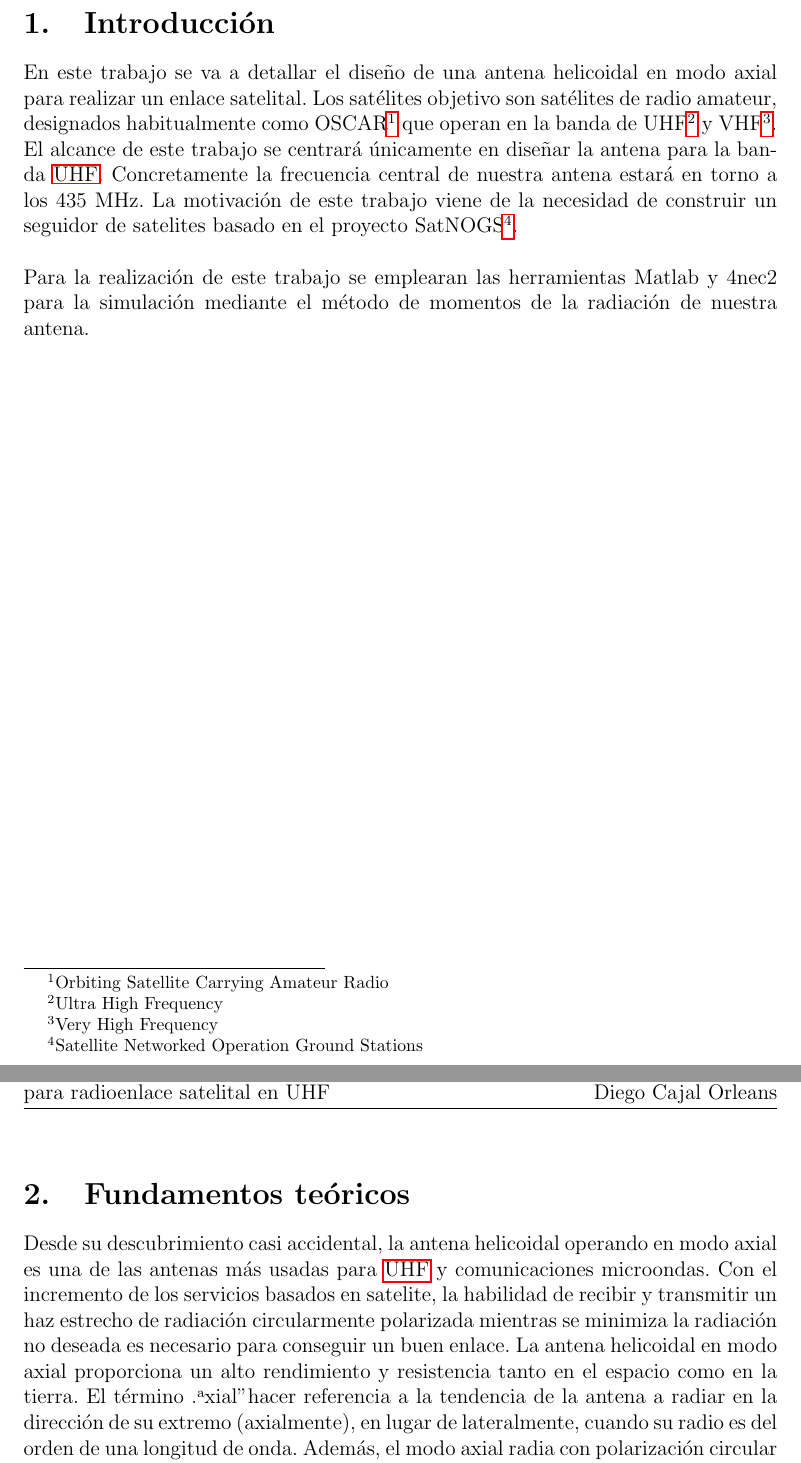
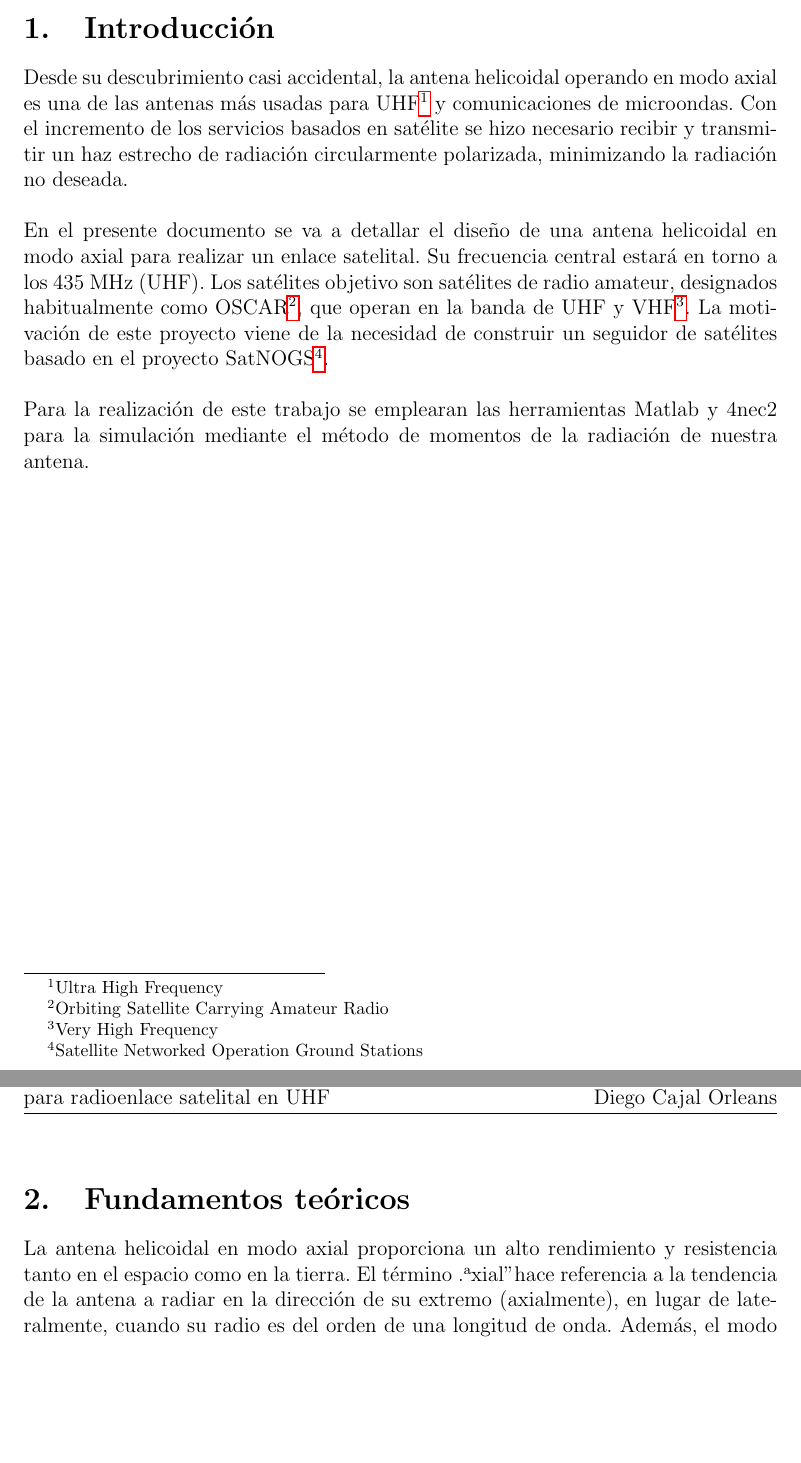
Before and after one commit to almul0/satnogs-ea2cps-antenna, a LaTeX document (report/main.tex): two parts of pages 3 and 4 of 7, joined at a grey line, cut so that both start at the same text, the shorter picture padded with empty space. Compiled offline with pdfLaTeX.

Commit message:
Introduction modified

```diff
--- a/report/main.tex
+++ b/report/main.tex
@@ -127,15 +127,13 @@
 %%%%%%%%%%%%%%%%%%%%%%%%%%%%%%%%%%%%%%%%%%%%%%%%%%%%%%%%%%%%%%%%%%%%%%%%%%%%%%%%%%%%%%%%%
 
 \section{Introducción}
-En este trabajo se va a detallar el diseño de una antena helicoidal en modo axial para realizar un enlace satelital. Los satélites objetivo son satélites de radio amateur, designados habitualmente como \gls{oscar} que operan en la banda de \gls{uhf} y \gls{vhf}. \\
-El alcance de este trabajo se centrará únicamente en diseñar la antena para la banda \gls{uhf}. Concretamente la frecuencia central de nuestra antena estará en torno a los 435 MHz.
-La motivación de este trabajo viene de la necesidad de construir un seguidor de satelites basado en el proyecto \gls{satnogs}.\\\\
+Desde su descubrimiento casi accidental, la antena helicoidal operando en modo axial es una de las antenas más usadas para \gls{uhf} y comunicaciones de microondas. Con el incremento de los servicios basados en satélite se hizo necesario recibir y transmitir un haz estrecho de radiación circularmente polarizada, minimizando la radiación no deseada.\\\\
+En el presente documento se va a detallar el diseño de una antena helicoidal en modo axial para realizar un enlace satelital. Su frecuencia central estará en torno a los 435 MHz (UHF). Los satélites objetivo son satélites de radio amateur, designados habitualmente como \gls{oscar}, que operan en la banda de UHF y \gls{vhf}. La motivación de este proyecto viene de la necesidad de construir un seguidor de satélites basado en el proyecto \gls{satnogs}.\\\\
 Para la realización de este trabajo se emplearan las herramientas Matlab y 4nec2 para la simulación mediante el método de momentos de la radiación de nuestra antena.
 
 \newpage
 \section{Fundamentos teóricos}
-Desde su descubrimiento casi accidental, la antena helicoidal operando en modo axial es una de las antenas más usadas para \gls{uhf} y comunicaciones microondas. Con el incremento de los servicios basados en satelite, la habilidad de recibir y transmitir un haz estrecho de radiación circularmente polarizada mientras se minimiza la radiación no deseada es necesario para conseguir un buen enlace.
-La antena helicoidal en modo axial proporciona un alto rendimiento y resistencia tanto en el espacio como en la tierra. El término "axial" hacer referencia a la tendencia de la antena a radiar en la dirección de su extremo (axialmente), en lugar de lateralmente, cuando su radio es del orden de una longitud de onda. Además, el modo axial radia con polarización circular de forma predominante. La polarización circular es importante en las comunicaciones espaciales así como en las comunicaciones móviles terrestres. Esto es debido a que la orientación relativa entre la transmisión y recepción con polarización lineal no está garantizada. Además, para aplicaciones espaciales, el efecto Faraday a través de la ionosfera es, generalmente, impredecible. (El plasma magnetizado en la ionosfera rota la dirección de la polarizaci lineal, pero no tiene efecto sobre la polarización circular.) Por estas razones, es común que las antenas polarizadas linealmente experimenten desvanecimientos profundos debido a estos efectos, haciendo las comunicaciones poco fiables.
+La antena helicoidal en modo axial proporciona un alto rendimiento y resistencia tanto en el espacio como en la tierra. El término "axial" hace referencia a la tendencia de la antena a radiar en la dirección de su extremo (axialmente), en lugar de lateralmente, cuando su radio es del orden de una longitud de onda. Además, el modo axial radia con polarización circular de forma predominante. La polarización circular es importante en las comunicaciones espaciales así como en las comunicaciones móviles terrestres. Esto es debido a que la orientación relativa entre la transmisión y recepción con polarización lineal no está garantizada. Además, para aplicaciones espaciales, el efecto Faraday a través de la ionosfera es, generalmente, impredecible. (El plasma magnetizado en la ionosfera rota la dirección de la polarizaci lineal, pero no tiene efecto sobre la polarización circular.) Por estas razones, es común que las antenas polarizadas linealmente experimenten desvanecimientos profundos debido a estos efectos, haciendo las comunicaciones poco fiables.
 
 La realización más simple de la antena helicoidal axial es la unifilar. Consiste simpemente en un único conductor roscado desde un plano de tierra (Figura \ref{fig:helical_balanis}). Esta antena produce una radiación con polarización circular en el sentido de la rosca de la hélice y mantiene un impedancia de entrada constante para un ancho de banda apreciable.
 \begin{figure}[h]
```
Also changed, not shown: report/main.pdf.
